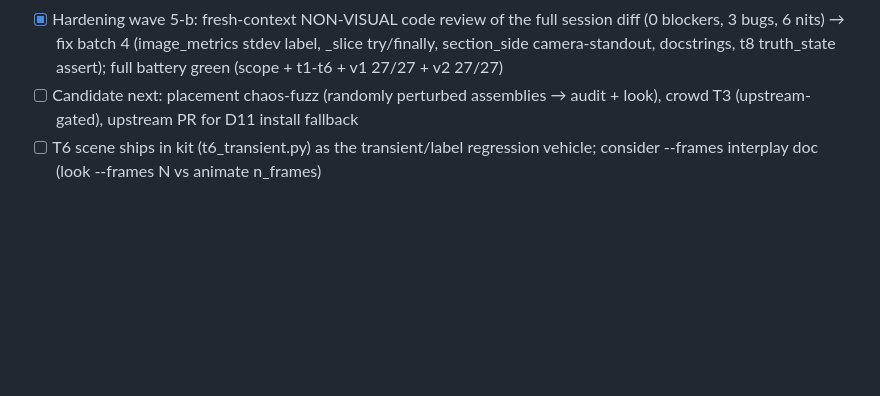
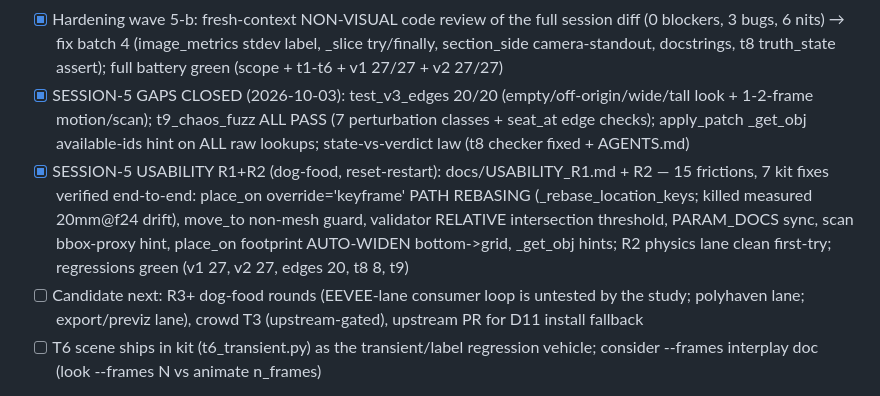
Before and after one commit to zmpc01/blender-vision-kit, a Markdown page: PLAN.md, the part around the change. Rendered like a GitHub page; blank space fills up the shorter version.

Commit message:
vision-kit PLAN session-5 record + AGENTS.md placement laws (auto-widen, animation rebase)

```diff
--- a/PLAN.md
+++ b/PLAN.md
@@ -68,7 +68,9 @@ code-level finding (--frames BLOCKER) remains valid.
 - [x] COURSE CORRECTION (session-4, commit ef86b85): all VLM/ascii vision-substitute machinery REMOVED (ascii_vision/ascii_read/vlm_critique/kb/ascii_vision + orphaned corpus line); image_metrics.py added as the numeric gate complement; scope doctrine codified
 - [x] P5 CORE-FLOW HARDENING (session-4, commits 4cdb0b5..8bfdce6): T8 placement-diorama fixture (place_on/snap_z/audit/physics drop + diagnostic gates, 8/8); placement suites t1-t6 ALL PASS on 5.2.2; PRINCIPAL visual pass on look grid/closeups/heat/seam/section — heat EXCELLENT, slices were BROKEN (measured: 5.2 ortho near-plane bbox cull) → redesigned intact seam-framed views + verified readable; install.sh Pillow retry (idempotent, 3x, fail-closed) + blrun GUI-hang guard (auto --background) — both had failed reproducibly in prior sessions
 - [x] Hardening wave 5-b: fresh-context NON-VISUAL code review of the full session diff (0 blockers, 3 bugs, 6 nits) → fix batch 4 (image_metrics stdev label, _slice try/finally, section_side camera-standout, docstrings, t8 truth_state assert); full battery green (scope + t1-t6 + v1 27/27 + v2 27/27)
-- [ ] Candidate next: placement chaos-fuzz (randomly perturbed assemblies → audit + look), crowd T3 (upstream-gated), upstream PR for D11 install fallback
+- [x] SESSION-5 GAPS CLOSED (2026-10-03): test_v3_edges 20/20 (empty/off-origin/wide/tall look + 1-2-frame motion/scan); t9_chaos_fuzz ALL PASS (7 perturbation classes + seat_at edge checks); apply_patch _get_obj available-ids hint on ALL raw lookups; state-vs-verdict law (t8 checker fixed + AGENTS.md)
+- [x] SESSION-5 USABILITY R1+R2 (dog-food, reset-restart): docs/USABILITY_R1.md + R2 — 15 frictions, 7 kit fixes verified end-to-end: place_on override='keyframe' PATH REBASING (_rebase_location_keys; killed measured 20mm@f24 drift), move_to non-mesh guard, validator RELATIVE intersection threshold, PARAM_DOCS sync, scan bbox-proxy hint, place_on footprint AUTO-WIDEN bottom->grid, _get_obj hints; R2 physics lane clean first-try; regressions green (v1 27, v2 27, edges 20, t8 8, t9)
+- [ ] Candidate next: R3+ dog-food rounds (EEVEE-lane consumer loop is untested by the study; polyhaven lane; export/previz lane), crowd T3 (upstream-gated), upstream PR for D11 install fallback
 - [ ] T6 scene ships in kit (t6_transient.py) as the transient/label regression vehicle; consider --frames interplay doc (look --frames N vs animate n_frames)
 - Note: blrun.sh without --background hangs silently (GUI-on-Xvfb startup) — FIXED session-4 (auto-inject --background guard)
 
```
Also changed, not shown: AGENTS.md (+8 -0 lines).
